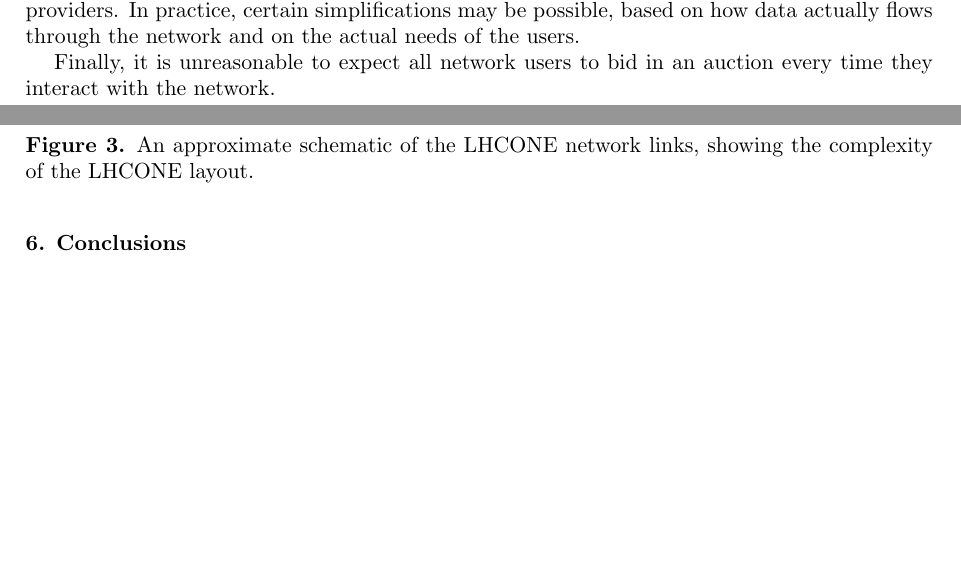
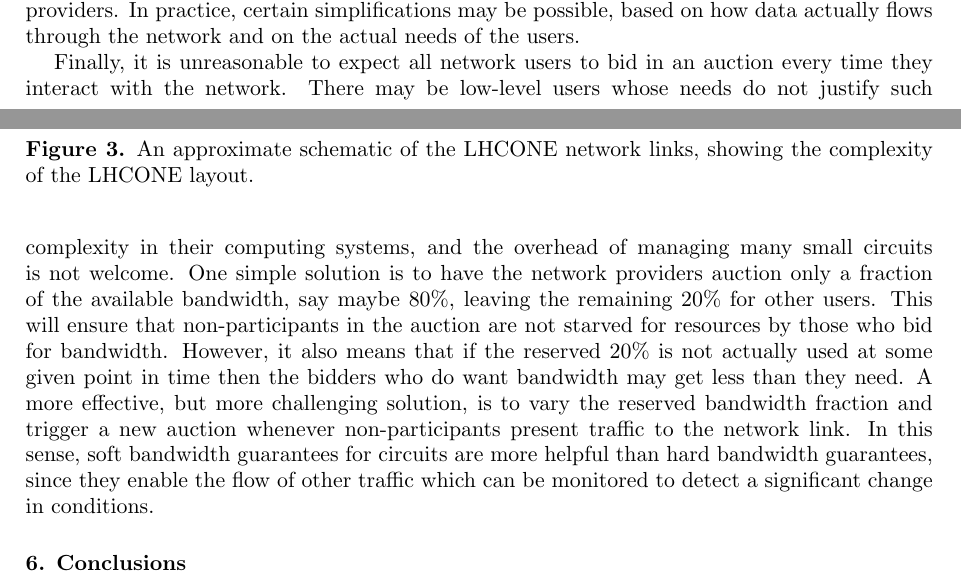
Before and after one commit to TonyWildish/P2P-Auction, a LaTeX document (Paper/Bandwidth-sharing in LHCONE: an analysis of the problem.tex, which reads Paper/section-5-discussion.tex): two parts of pages 6 and 7 of 7 before the commit and two parts of pages 6 and 7 of 8 after it, joined at a grey line, cut so that both start at the same text, the shorter picture padded with empty space. Compiled offline with pdfLaTeX.

Commit message:
maybe finished section 5

```diff
--- a/Paper/section-5-discussion.tex
+++ b/Paper/section-5-discussion.tex
@@ -16,4 +16,4 @@ Collaboration is also possible, with users deciding to take turns to bid for a g
 
 Another open question is that of how to represent LHCONE. In principle the network can be represented literally, with each link in its proper place. Auctions can be held by each network provider for the links they maintain, with no need of coordination among different network providers. In practice, certain simplifications may be possible, based on how data actually flows through the network and on the actual needs of the users.
 
-Finally, it is unreasonable to expect all network users to bid in an auction every time they interact with the network.
+Finally, it is unreasonable to expect all network users to bid in an auction every time they interact with the network. There may be low-level users whose needs do not justify such complexity in their computing systems, and the overhead of managing many small circuits is not welcome. One simple solution is to have the network providers auction only a fraction of the available bandwidth, say maybe 80\%, leaving the remaining 20\% for other users. This will ensure that non-participants in the auction are not starved for resources by those who bid for bandwidth. However, it also means that if the reserved 20\% is not actually used at some given point in time then the bidders who do want bandwidth may get less than they need. A more effective, but more challenging solution, is to vary the reserved bandwidth fraction and trigger a new auction whenever non-participants present traffic to the network link. In this sense, soft bandwidth guarantees for circuits are more helpful than hard bandwidth guarantees, since they enable the flow of other traffic which can be monitored to detect a significant change in conditions.
```
